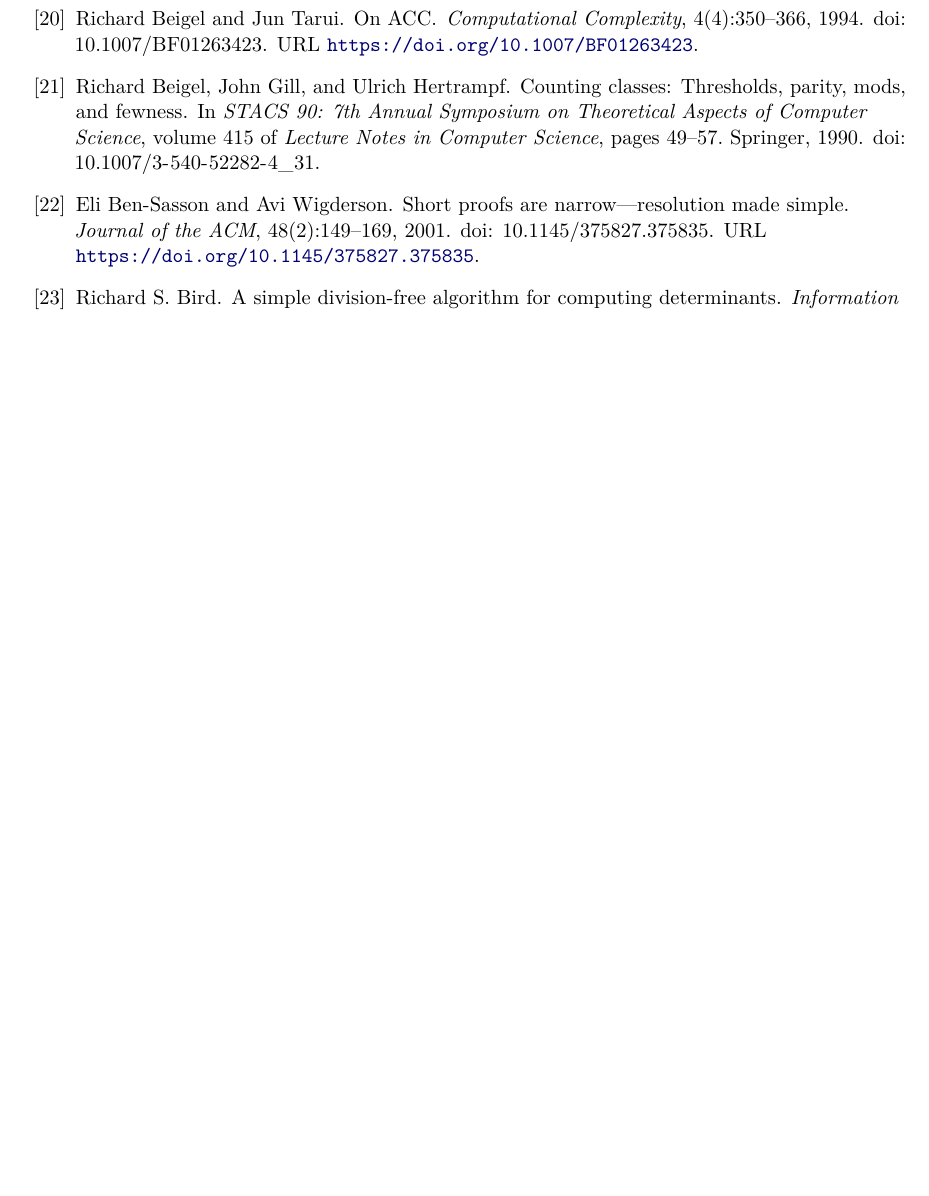
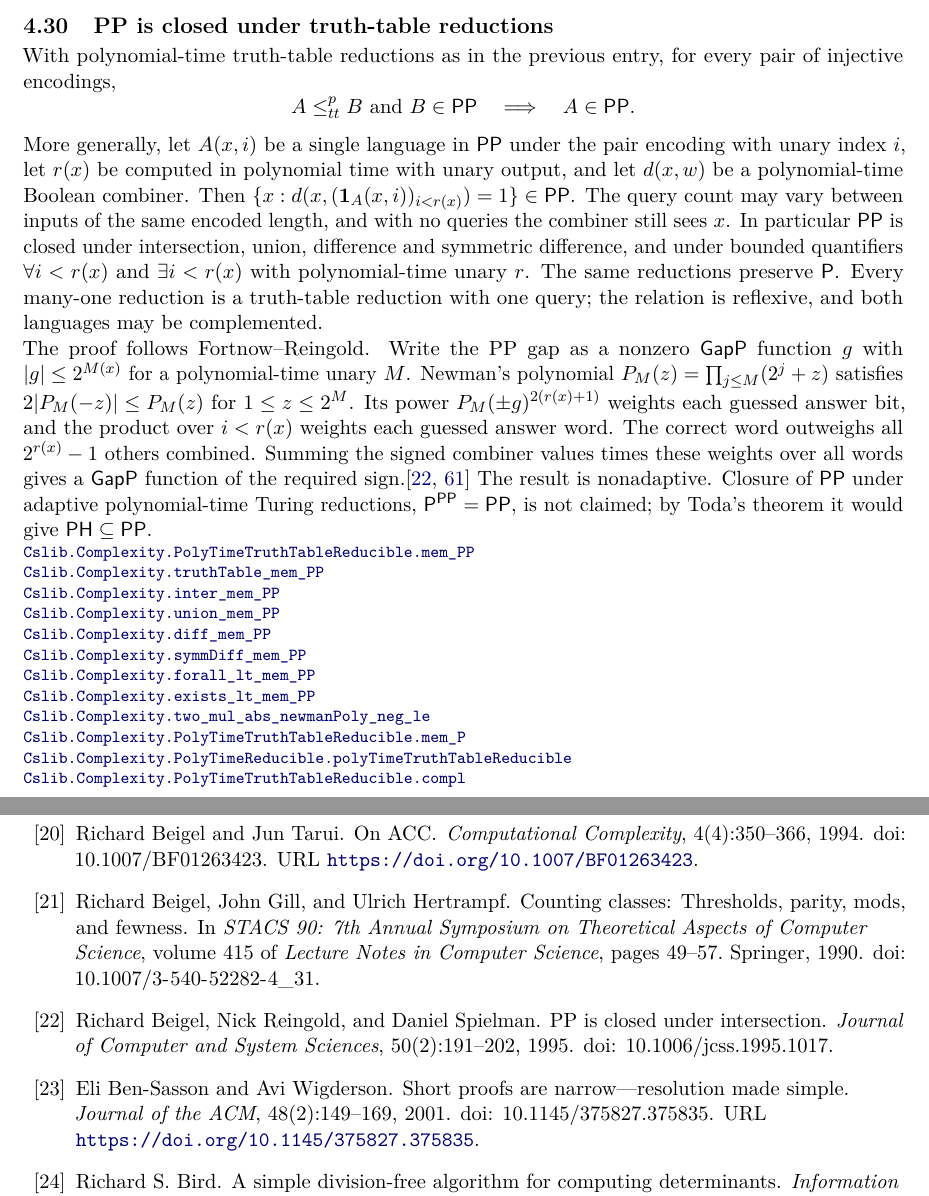
Before and after one commit to SamuelSchlesinger/complexitylib2, a LaTeX document (paper/main.tex, which reads paper/sections/randomness.tex): part of page 129 of 140 before the commit and two parts of pages 57 and 130 of 141 after it, the two joined at a grey line, cut at the place of the change, the shorter picture padded with empty space. Compiled offline with pdfLaTeX.

Commit message:
doc: record PP truth-table closure in ROADMAP and theorem index (#386)

```diff
--- a/paper/sections/randomness.tex
+++ b/paper/sections/randomness.tex
@@ -1035,6 +1035,50 @@ relativized obstruction to adaptive WPP closure.
 \end{result}
 
 \begin{result}
+\subsection{PP is closed under truth-table reductions}
+With polynomial-time truth-table reductions as in the previous entry, for every
+pair of injective encodings,
+\[
+A\le^p_{tt}B\ \text{and}\ B\in\cc{PP}\quad\Longrightarrow\quad A\in\cc{PP}.
+\]
+More generally, let $A(x,i)$ be a single language in $\cc{PP}$ under the pair
+encoding with unary index $i$, let $r(x)$ be computed in polynomial time with
+unary output, and let $d(x,w)$ be a polynomial-time Boolean combiner. Then
+$\{x:d(x,(\mathbf1_A(x,i))_{i<r(x)})=1\}\in\cc{PP}$. The query count may vary
+between inputs of the same encoded length, and with no queries the combiner
+still sees $x$. In particular $\cc{PP}$ is closed under intersection, union,
+difference and symmetric difference, and under bounded quantifiers
+$\forall i<r(x)$ and $\exists i<r(x)$ with polynomial-time unary $r$.
+The same reductions preserve $\cc{P}$. Every many-one reduction is a
+truth-table reduction with one query; the relation is reflexive, and both
+languages may be complemented.
+
+The proof follows Fortnow--Reingold. Write the PP gap as a nonzero $\cc{GapP}$
+function $g$ with $|g|\le2^{M(x)}$ for a polynomial-time unary $M$. Newman's
+polynomial $P_M(z)=\prod_{j\le M}(2^j+z)$ satisfies $2|P_M(-z)|\le P_M(z)$ for
+$1\le z\le2^M$. Its power $P_M(\pm g)^{2(r(x)+1)}$ weights each guessed answer
+bit, and the product over $i<r(x)$ weights each guessed answer word. The correct
+word outweighs all $2^{r(x)}-1$ others combined. Summing the signed combiner
+values times these weights over all words gives a $\cc{GapP}$ function of the
+required sign.\citep{FortnowReingold1996,BeigelReingoldSpielman1995}
+The result is nonadaptive. Closure of $\cc{PP}$ under adaptive polynomial-time
+Turing reductions, $\cc{P}^{\cc{PP}}=\cc{PP}$, is not claimed; by Toda's theorem
+it would give $\cc{PH}\subseteq\cc{PP}$.
+\declat{f3dbb4660cbdf680a3e24836bb4981bee797b322}{Complexity/Computability/Complexity/Classes/PP/TruthTable.lean}{352}{Cslib.Complexity.PolyTimeTruthTableReducible.mem_PP}
+\declat{f3dbb4660cbdf680a3e24836bb4981bee797b322}{Complexity/Computability/Complexity/Classes/PP/TruthTable.lean}{306}{Cslib.Complexity.truthTable_mem_PP}
+\declat{f3dbb4660cbdf680a3e24836bb4981bee797b322}{Complexity/Computability/Complexity/Classes/PP/TruthTable.lean}{390}{Cslib.Complexity.inter_mem_PP}
+\declat{f3dbb4660cbdf680a3e24836bb4981bee797b322}{Complexity/Computability/Complexity/Classes/PP/TruthTable.lean}{409}{Cslib.Complexity.union_mem_PP}
+\declat{f3dbb4660cbdf680a3e24836bb4981bee797b322}{Complexity/Computability/Complexity/Classes/PP/TruthTable.lean}{415}{Cslib.Complexity.diff_mem_PP}
+\declat{f3dbb4660cbdf680a3e24836bb4981bee797b322}{Complexity/Computability/Complexity/Classes/PP/TruthTable.lean}{421}{Cslib.Complexity.symmDiff_mem_PP}
+\declat{f3dbb4660cbdf680a3e24836bb4981bee797b322}{Complexity/Computability/Complexity/Classes/PP/TruthTable.lean}{365}{Cslib.Complexity.forall_lt_mem_PP}
+\declat{f3dbb4660cbdf680a3e24836bb4981bee797b322}{Complexity/Computability/Complexity/Classes/PP/TruthTable.lean}{377}{Cslib.Complexity.exists_lt_mem_PP}
+\declat{f3dbb4660cbdf680a3e24836bb4981bee797b322}{Complexity/Computability/Complexity/Classes/PP/TruthTable.lean}{128}{Cslib.Complexity.two_mul_abs_newmanPoly_neg_le}
+\declat{f3dbb4660cbdf680a3e24836bb4981bee797b322}{Complexity/Computability/Complexity/Reduction/TruthTable.lean}{178}{Cslib.Complexity.PolyTimeTruthTableReducible.mem_P}
+\declat{f3dbb4660cbdf680a3e24836bb4981bee797b322}{Complexity/Computability/Complexity/Reduction/TruthTable.lean}{115}{Cslib.Complexity.PolyTimeReducible.polyTimeTruthTableReducible}
+\declat{f3dbb4660cbdf680a3e24836bb4981bee797b322}{Complexity/Computability/Complexity/Reduction/TruthTable.lean}{152}{Cslib.Complexity.PolyTimeTruthTableReducible.compl}
+\end{result}
+
+\begin{result}
 \subsection{Small bounded-error and almost-wide counting}
 For every fixed injective encoding,
 \[
```
Also changed, not shown: ROADMAP.md (+6 -0 lines).
